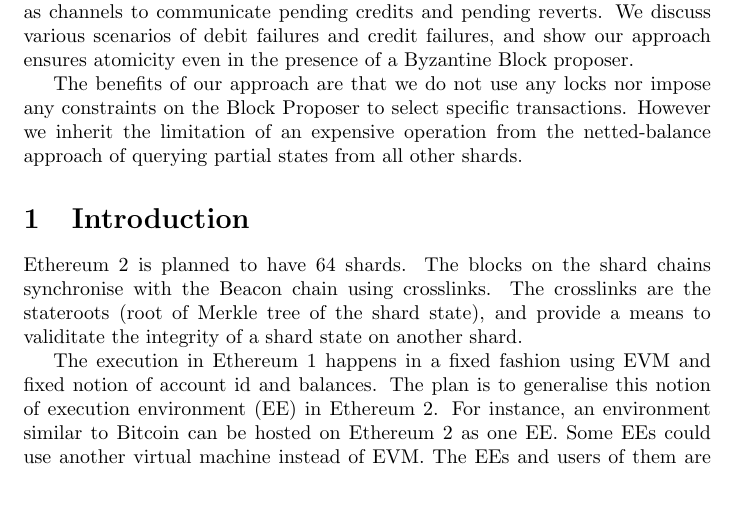
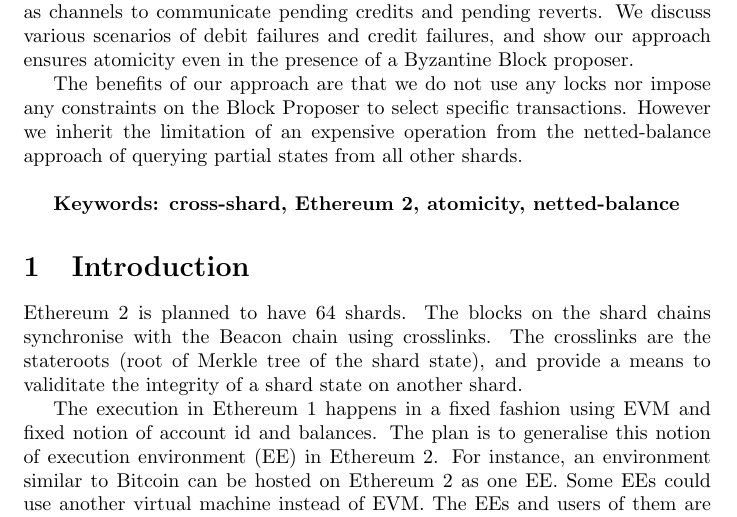
Before and after one commit to Raghavendra-PegaSys/atomicEth, a LaTeX document (main.tex): part of page 1 of 11, cut so that both start at the same text, the shorter picture padded with empty space. Compiled offline with pdfLaTeX.

Commit message:
Submitted

```diff
--- a/main.tex
+++ b/main.tex
@@ -17,6 +17,10 @@
 We address the problem of atomic cross shard value transfer in Ethereum 2. We leverage on Ethereum 2 architecture, more specificially on Beacon chain and crosslinks, and propose a solution on top of the netted-balance approach that was proposed for EE-level atomic \eth transfers. We split a cross-shard transfer into two transactions: a debit and a credit. First, the debit transaction is processed at the source shard. The corresponding credit transaction is processed at the destination shard in a subsequent block. We use {\em netted} shard states as channels to communicate pending credits and pending reverts. We discuss various scenarios of debit failures and credit failures, and show our approach ensures atomicity even in the presence of a Byzantine Block proposer.
 
 The benefits of our approach are that we do not use any locks nor impose any constraints on the Block Proposer to select specific transactions. However we inherit the limitation of an expensive operation from the netted-balance approach of querying partial states from all other shards.
+
+\bigskip
+
+{\bf Keywords: cross-shard, Ethereum 2, atomicity, netted-balance}
 
 \section{Introduction}
 
```
Also changed, not shown: main.pdf.
